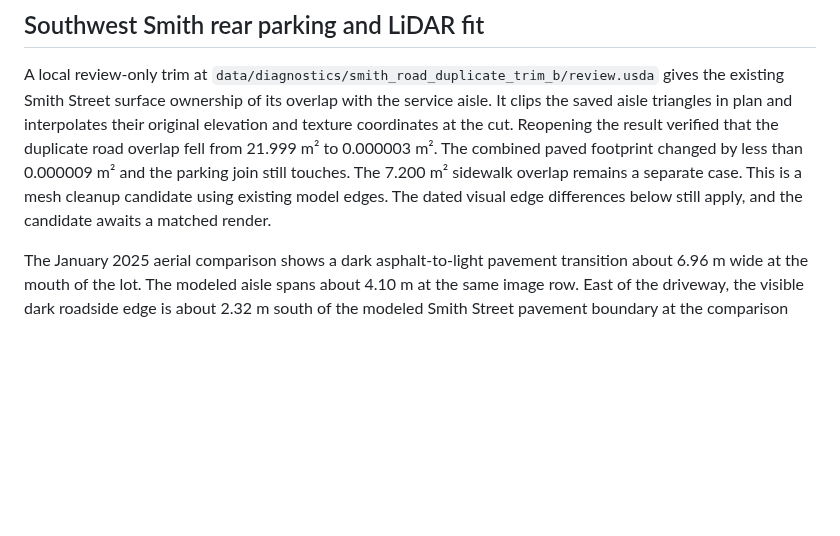
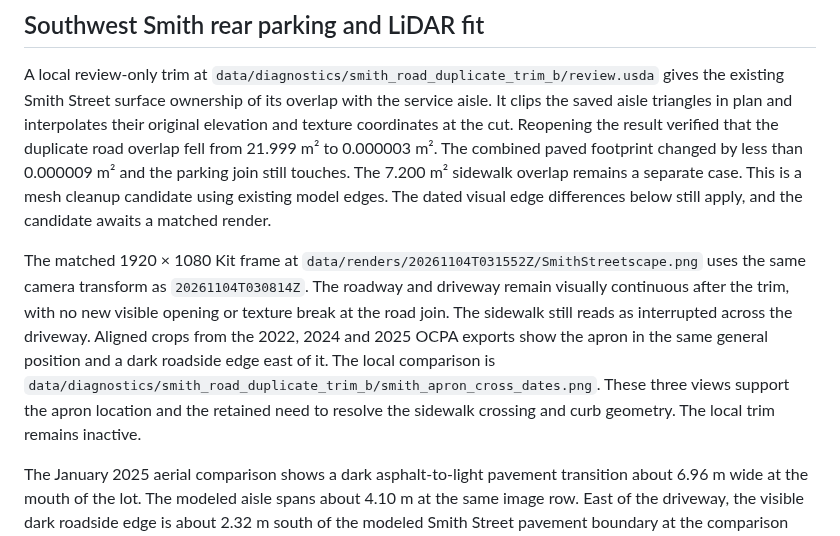
Before and after one commit to ajoiventures/TWIN, a Markdown page: docs/MAIN_STREET_GROUND_AND_CANOPY.md, the part around the change. Rendered like a GitHub page; blank space fills up the shorter version.

Commit message:
Verify trimmed Smith road join in matched RTX view

```diff
--- a/docs/MAIN_STREET_GROUND_AND_CANOPY.md
+++ b/docs/MAIN_STREET_GROUND_AND_CANOPY.md
@@ -3,6 +3,8 @@
 ## Southwest Smith rear parking and LiDAR fit
 
 A local review-only trim at `data/diagnostics/smith_road_duplicate_trim_b/review.usda` gives the existing Smith Street surface ownership of its overlap with the service aisle. It clips the saved aisle triangles in plan and interpolates their original elevation and texture coordinates at the cut. Reopening the result verified that the duplicate road overlap fell from 21.999 m² to 0.000003 m². The combined paved footprint changed by less than 0.000009 m² and the parking join still touches. The 7.200 m² sidewalk overlap remains a separate case. This is a mesh cleanup candidate using existing model edges. The dated visual edge differences below still apply, and the candidate awaits a matched render.
+
+The matched 1920 × 1080 Kit frame at `data/renders/20261104T031552Z/SmithStreetscape.png` uses the same camera transform as `20261104T030814Z`. The roadway and driveway remain visually continuous after the trim, with no new visible opening or texture break at the road join. The sidewalk still reads as interrupted across the driveway. Aligned crops from the 2022, 2024 and 2025 OCPA exports show the apron in the same general position and a dark roadside edge east of it. The local comparison is `data/diagnostics/smith_road_duplicate_trim_b/smith_apron_cross_dates.png`. These three views support the apron location and the retained need to resolve the sidewalk crossing and curb geometry. The local trim remains inactive.
 
 The January 2025 aerial comparison shows a dark asphalt-to-light pavement transition about 6.96 m wide at the mouth of the lot. The modeled aisle spans about 4.10 m at the same image row. East of the driveway, the visible dark roadside edge is about 2.32 m south of the modeled Smith Street pavement boundary at the comparison transect. These are approximate visual measurements. The apron limits toward the street, the pedestrian alignment and elevations still need separate evidence. The two observed segments are now available in the local aerial-alignment overlay as coral lines. [Trace coordinates and image receipt](evidence/smith-driveway-aerial-reference.json)
 
```
